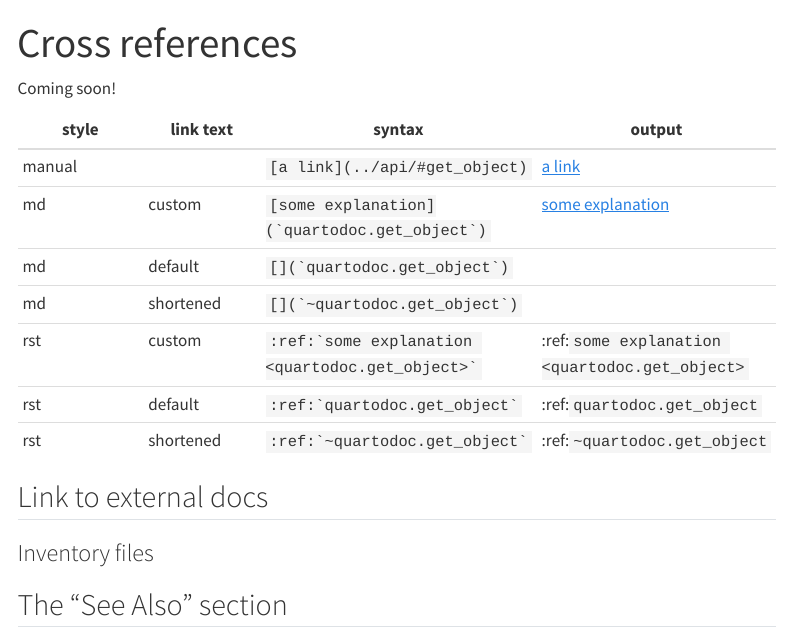
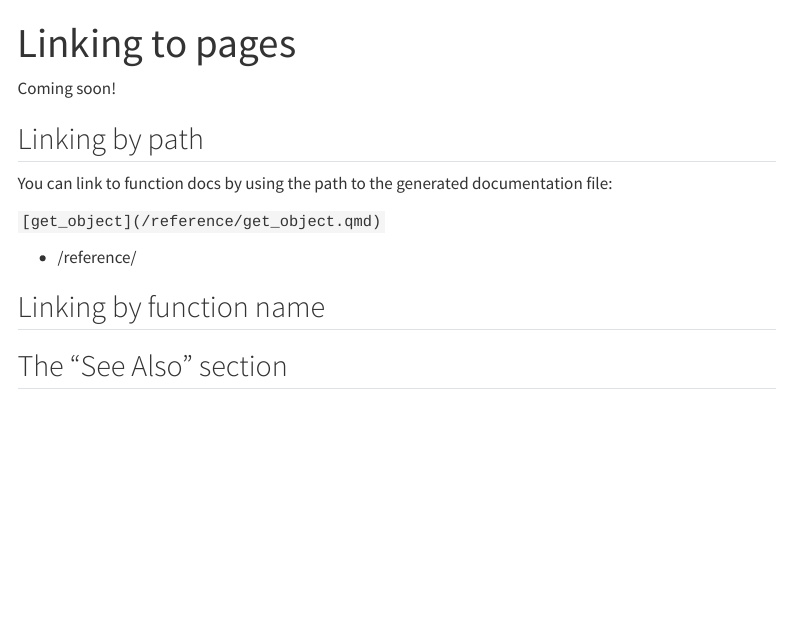
Before and after one commit to machow/quartodoc, a Quarto document (docs/get-started/crossrefs.qmd): the page in a window 1100 px wide, from its top. Rendered offline with R 4.5, knitr and Pandoc in place of Quarto, with nearby package versions; menus at the side of the page are left out.

Commit message:
flesh out docs

```diff
--- a/docs/get-started/crossrefs.qmd
+++ b/docs/get-started/crossrefs.qmd
@@ -1,5 +1,5 @@
 ---
-title: Cross references
+title: Linking to pages
 jupyter:
   kernelspec:
     display_name: Python 3 (ipykernel)
@@ -9,20 +9,17 @@ jupyter:
 
 Coming soon!
 
-| style | link text | syntax | output |
-| ----- | ---- | ------ | ------ |
-| manual |  | `[a link](../api/#get_object)` | [a link](../api/#get_object) |
-| md | custom  | `` [some explanation](`quartodoc.get_object`) `` | [some explanation](`quartodoc.get_object`) |
-| md | default | `` [](`quartodoc.get_object`) `` | [](`quartodoc.get_object`) |
-| md | shortened | `` [](`~quartodoc.get_object`) `` | [](`~quartodoc.get_object`) |
-| rst | custom | `` :ref:`some explanation <quartodoc.get_object>` `` | :ref:`some explanation <quartodoc.get_object>` |
-| rst | default | `` :ref:`quartodoc.get_object` `` | :ref:`quartodoc.get_object` |
-| rst | shortened | `` :ref:`~quartodoc.get_object` `` | :ref:`~quartodoc.get_object` |
+## Linking by path
+
+You can link to function docs by using the path to the generated documentation file:
+
+``[get_object](/reference/get_object.qmd)``
 
 
-## Link to external docs
+* /reference/
 
-### Inventory files
+
+## Linking by function name
 
 
 ## The "See Also" section
```
Also changed, not shown: docs/get-started/docstrings.qmd (+1 -1 lines), docs/get-started/interlinks.qmd (+12 -0 lines), docs/get-started/sidebar.qmd (added, +8 -0 lines), docs/_quarto.yml.
